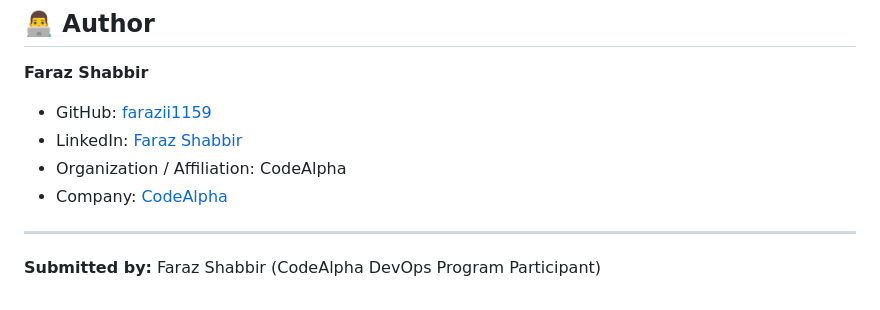
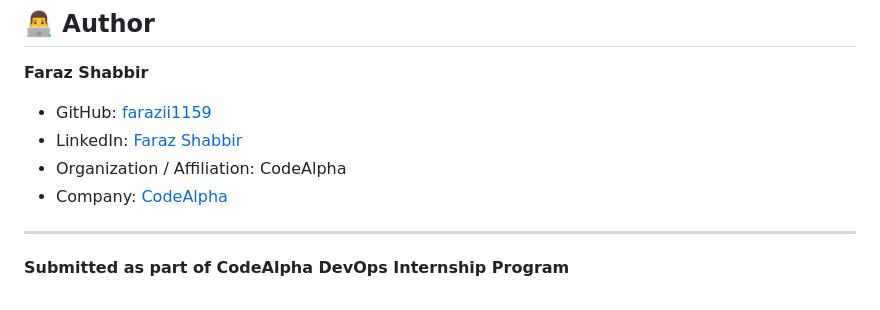
Before and after one commit to farazii1159/CODEALPHA_Devops_TASK_4, a Markdown page: README.md, the part around the change. Drawn GitHub-style.

```diff
--- a/README.md
+++ b/README.md
@@ -157,4 +157,4 @@ git push origin main
 - Company: [CodeAlpha](https://www.linkedin.com/company/codealpha/)
 
 ---
-**Submitted by:** Faraz Shabbir (CodeAlpha DevOps Program Participant)
+**Submitted as part of CodeAlpha DevOps Internship Program**
```
